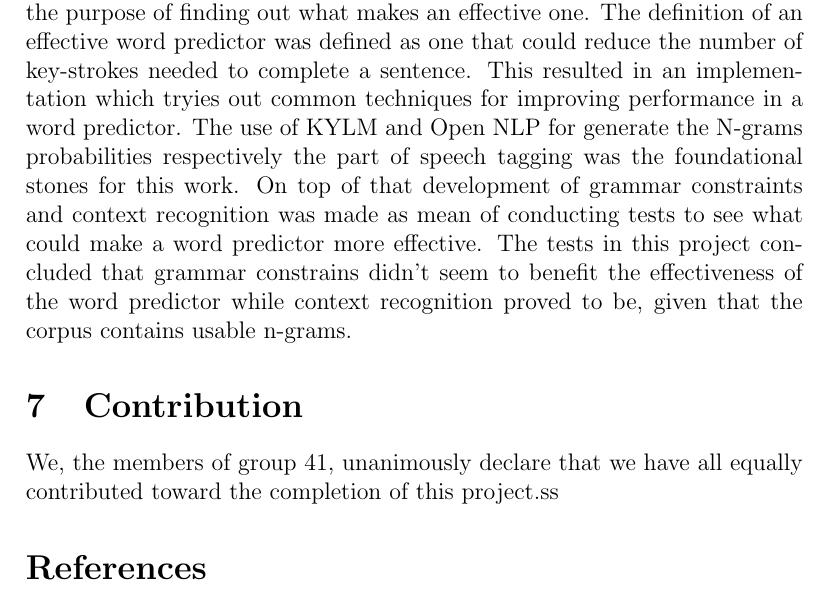
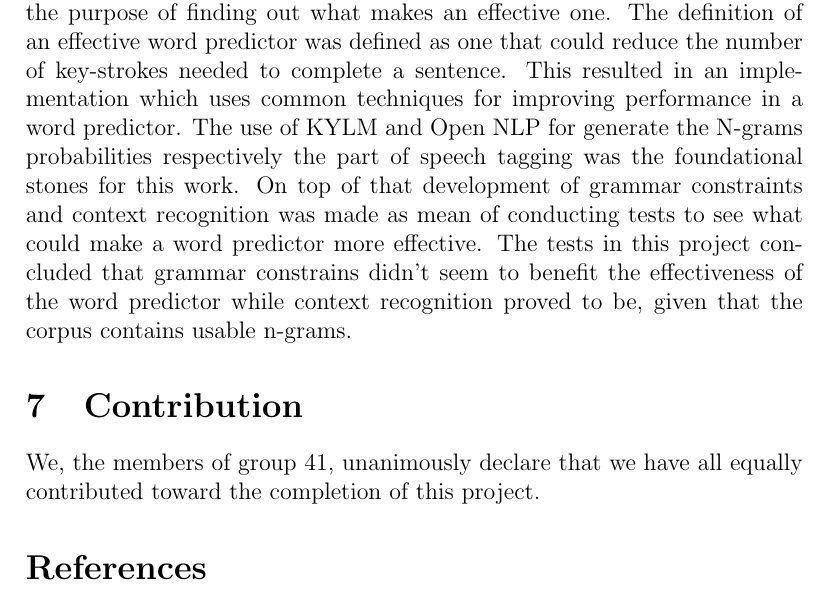
Before and after one commit to Ulimo/AI41, a LaTeX paper (report/report.tex, which reads report/tex/summary.tex): part of page 11 of 13, cut so that both start at the same text. Compiled offline with pdfLaTeX.

Commit message:
bla bla bla

```diff
--- a/report/tex/summary.tex
+++ b/report/tex/summary.tex
@@ -1,4 +1,4 @@
 \section{Summary}
-This work have been about implementing and testing a word predictor in the purpose of finding out what makes an effective one. The definition of an effective word predictor was defined as one that could reduce the number of key-strokes needed to complete a sentence. This resulted in an implementation which tryies out common techniques for improving performance in a word predictor. The use of KYLM and Open NLP for generate the N-grams probabilities respectively the part of speech tagging was the foundational stones for this work. On top of that development of grammar constraints and context recognition was made as mean of conducting tests to see what could make a word predictor more effective. The tests in this project concluded that grammar constrains didn’t seem to benefit the effectiveness of the word predictor while context recognition proved to be, given that the corpus contains usable n-grams.
+This work have been about implementing and testing a word predictor in the purpose of finding out what makes an effective one. The definition of an effective word predictor was defined as one that could reduce the number of key-strokes needed to complete a sentence. This resulted in an implementation which uses common techniques for improving performance in a word predictor. The use of KYLM and Open NLP for generate the N-grams probabilities respectively the part of speech tagging was the foundational stones for this work. On top of that development of grammar constraints and context recognition was made as mean of conducting tests to see what could make a word predictor more effective. The tests in this project concluded that grammar constrains didn’t seem to benefit the effectiveness of the word predictor while context recognition proved to be, given that the corpus contains usable n-grams.
 \section{Contribution}
-We, the members of group 41, unanimously declare that we have all equally contributed toward the completion of this project.ss
+We, the members of group 41, unanimously declare that we have all equally contributed toward the completion of this project.
```
